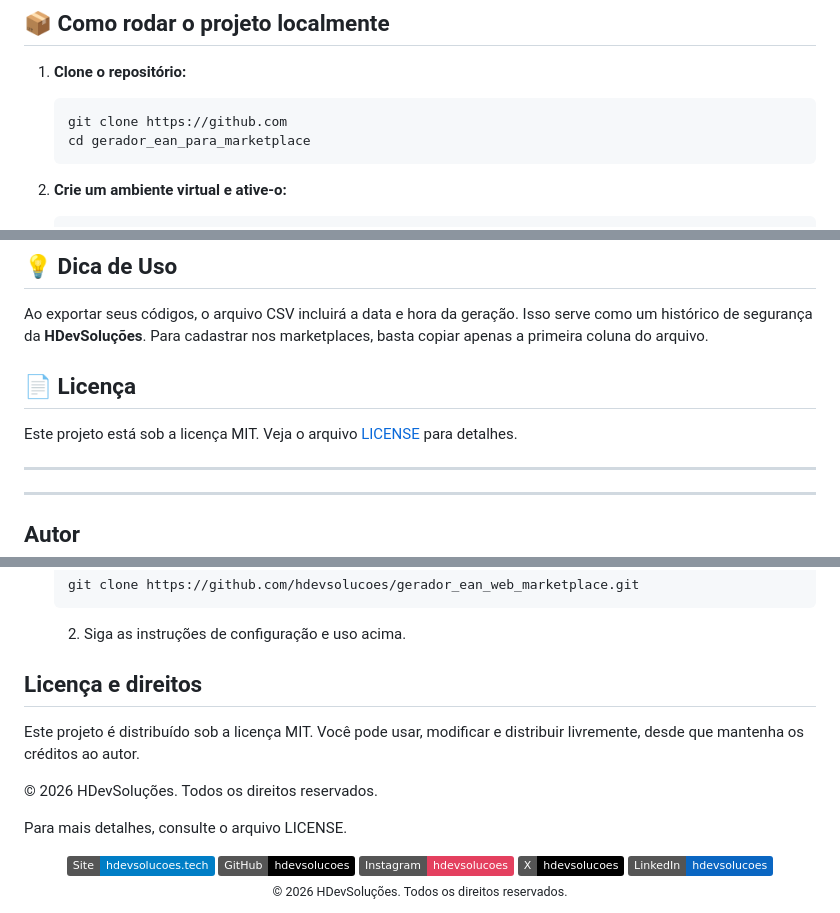
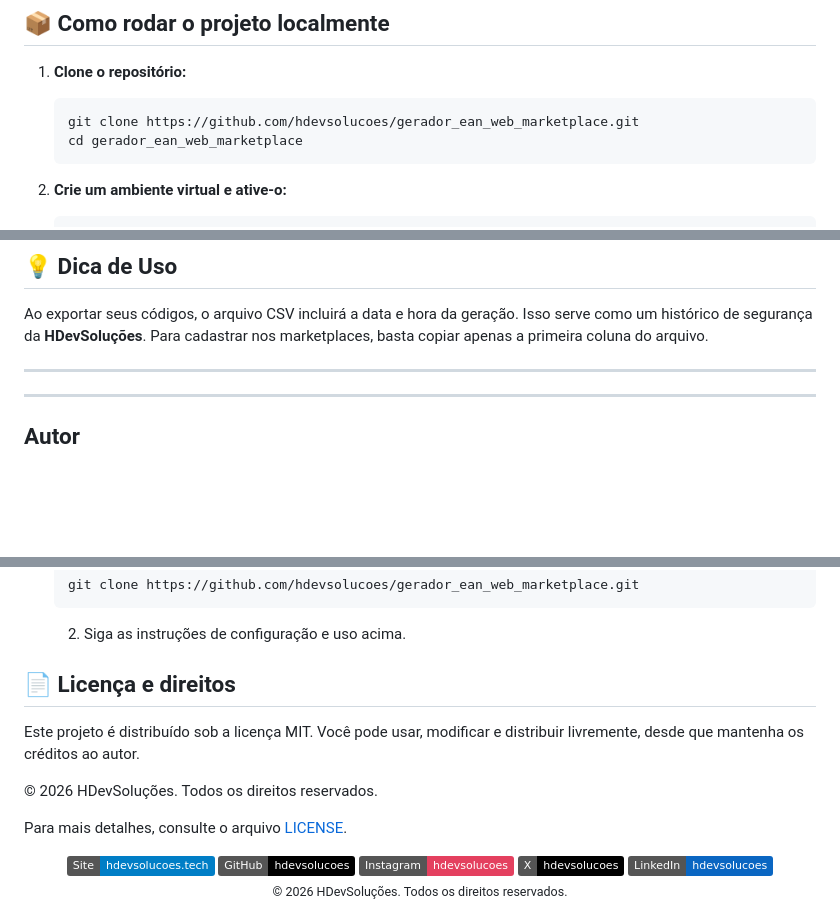
Before and after one commit to hdevsolucoes/gerador_ean_web_marketplace, a Markdown page: README.md, 3 parts joined by grey strips. Rendered like a GitHub page; badges without logos; blank space fills up the shorter version.

Commit message:
gerador_ean_web_marketplace

````diff
--- a/README.md
+++ b/README.md
@@ -29,8 +29,8 @@ Uma solução web completa e leve para geração de códigos EAN-13 válidos, id
 1. **Clone o repositório:**
 
    ```bash
-   git clone https://github.com
-   cd gerador_ean_para_marketplace
+   git clone https://github.com/hdevsolucoes/gerador_ean_web_marketplace.git
+   cd gerador_ean_web_marketplace
    ```
 
 2. **Crie um ambiente virtual e ative-o:**
@@ -130,10 +130,6 @@ Pronto! Seu app FastAPI estará rodando em produção.
 
 Ao exportar seus códigos, o arquivo CSV incluirá a data e hora da geração. Isso serve como um histórico de segurança da **HDevSoluções**. Para cadastrar nos marketplaces, basta copiar apenas a primeira coluna do arquivo.
 
-## 📄 Licença
-
-Este projeto está sob a licença MIT. Veja o arquivo [LICENSE](LICENSE) para detalhes.
-
 ---
 
 ---
@@ -168,13 +164,13 @@ Você pode utilizar este projeto de duas formas:
 
   2.  Siga as instruções de configuração e uso acima.
 
-## Licença e direitos
+## 📄 Licença e direitos
 
 Este projeto é distribuído sob a licença MIT. Você pode usar, modificar e distribuir livremente, desde que mantenha os créditos ao autor.
 
 © 2026 HDevSoluções. Todos os direitos reservados.
 
-Para mais detalhes, consulte o arquivo LICENSE.
+Para mais detalhes, consulte o arquivo [LICENSE](LICENSE).
 
 <div align="center">
    <a href="https://hdevsolucoes.tech/" title="Site"><img src="https://img.shields.io/badge/Site-hdevsolucoes.tech-blue?style=flat&logo=google-chrome"/></a>
````
